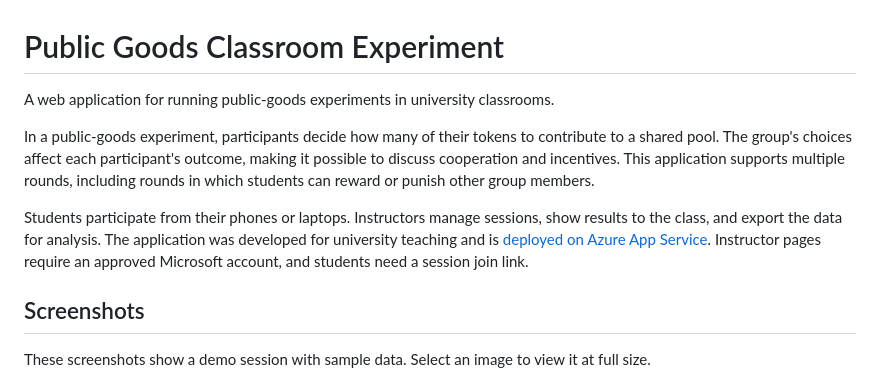
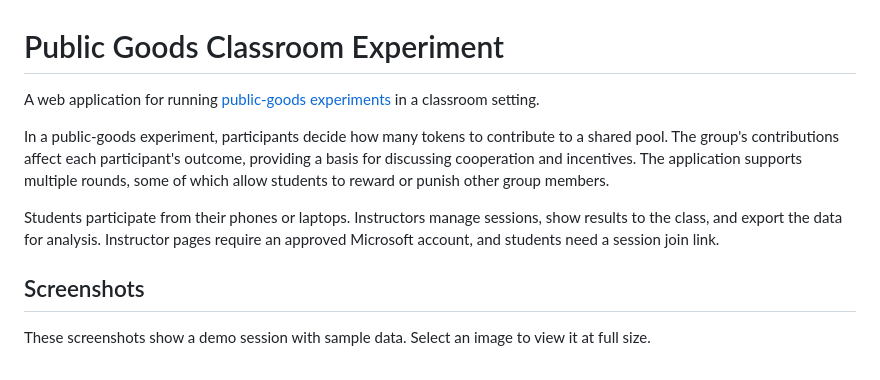
Before and after one commit to chenxu2394/public_goods, a Markdown page: README.md, the part around the change. Rendered like a GitHub page.

Commit message:
docs: update README for clarity

```diff
--- a/README.md
+++ b/README.md
@@ -1,10 +1,10 @@
 # Public Goods Classroom Experiment
 
-A web application for running public-goods experiments in university classrooms.
+A web application for running [public-goods experiments](https://en.wikipedia.org/wiki/Public_goods_game) in a classroom setting.
 
-In a public-goods experiment, participants decide how many of their tokens to contribute to a shared pool. The group's choices affect each participant's outcome, making it possible to discuss cooperation and incentives. This application supports multiple rounds, including rounds in which students can reward or punish other group members.
+In a public-goods experiment, participants decide how many tokens to contribute to a shared pool. The group's contributions affect each participant's outcome, providing a basis for discussing cooperation and incentives. The application supports multiple rounds, some of which allow students to reward or punish other group members.
 
-Students participate from their phones or laptops. Instructors manage sessions, show results to the class, and export the data for analysis. The application was developed for university teaching and is [deployed on Azure App Service](https://public-goods.azurewebsites.net/). Instructor pages require an approved Microsoft account, and students need a session join link.
+Students participate from their phones or laptops. Instructors manage sessions, show results to the class, and export the data for analysis. Instructor pages require an approved Microsoft account, and students need a session join link.
 
 ## Screenshots
 
```
